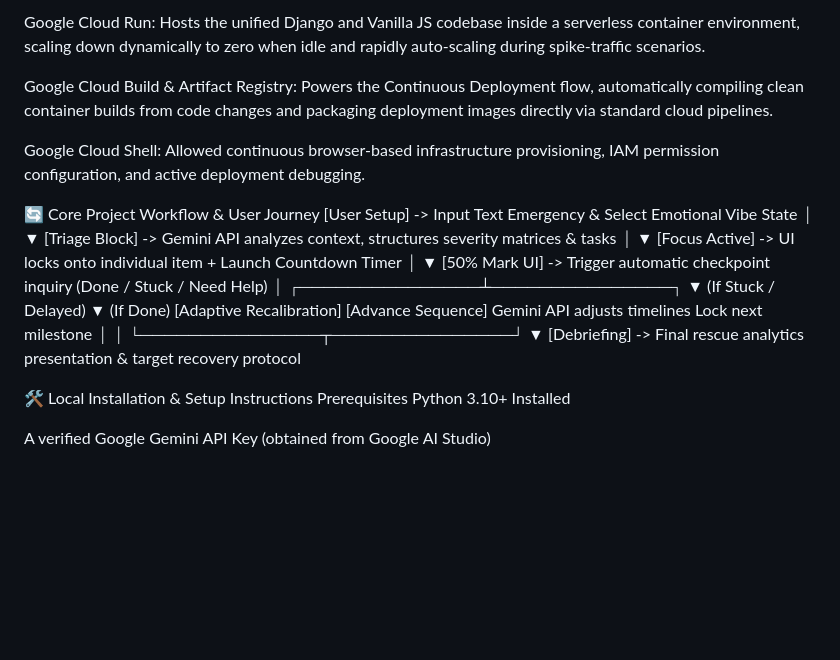
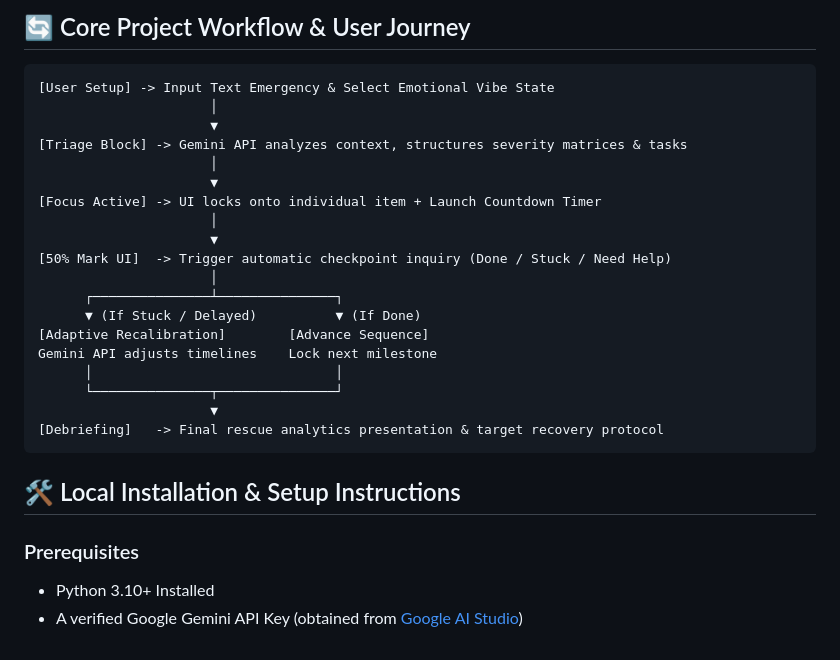
Before and after one commit to sumanyunayak/panic-mode-ai, a Markdown page: README.md, the part around one of its changes. GitHub-like rendering; blank space fills up the shorter version.

````diff
--- a/README.md
+++ b/README.md
@@ -49,11 +56,6 @@ Google Gemini API: Serves as the analytical engine powering the application's ce
 
-Google Cloud Run: Hosts the unified Django and Vanilla JS codebase inside a serverless container environment, scaling down dynamically to zero when idle and rapidly auto-scaling during spike-traffic scenarios.
-
-Google Cloud Build & Artifact Registry: Powers the Continuous Deployment flow, automatically compiling clean container builds from code changes and packaging deployment images directly via standard cloud pipelines.
-
-Google Cloud Shell: Allowed continuous browser-based infrastructure provisioning, IAM permission configuration, and active deployment debugging.
-
-🔄 Core Project Workflow & User Journey
+## 🔄 Core Project Workflow & User Journey
+ ```text
  [User Setup] -> Input Text Emergency & Select Emotional Vibe State
                        │
                        ▼
@@ -73,9 +75,10 @@ Google Cloud Shell: Allowed continuous browser-based infrastructure provisioning
        └───────────────┬───────────────┘
                        ▼
  [Debriefing]   -> Final rescue analytics presentation & target recovery protocol
+```
 
-🛠️ Local Installation & Setup Instructions
-Prerequisites
-Python 3.10+ Installed
+## 🛠️ Local Installation & Setup Instructions
 
-A verified Google Gemini API Key (obtained from Google AI Studio)
+### Prerequisites
+*   Python 3.10+ Installed
+*   A verified Google Gemini API Key (obtained from [Google AI Studio](https://aistudio.google.com/))
````
Also changed, not shown: other parts of README.md (+36 -29 lines).
